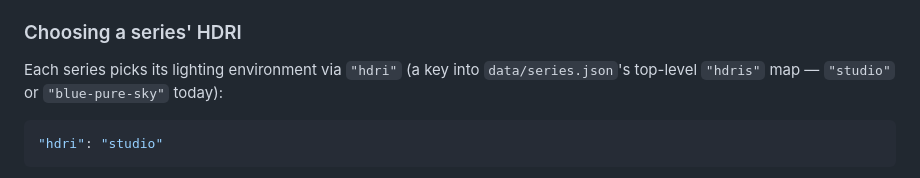
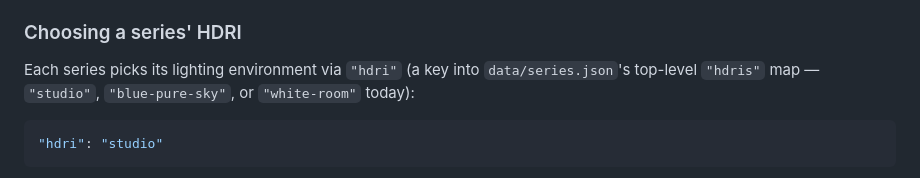
Before and after one commit to mariusvnt/emjive, a Markdown page: dev-guidelines/procedures.md, the part around the change. Rendered like a GitHub page.

````diff
--- a/dev-guidelines/procedures.md
+++ b/dev-guidelines/procedures.md
@@ -223,8 +223,8 @@ built.
 ### Choosing a series' HDRI
 
 Each series picks its lighting environment via `"hdri"` (a key into
-`data/series.json`'s top-level `"hdris"` map — `"studio"` or
-`"blue-pure-sky"` today):
+`data/series.json`'s top-level `"hdris"` map — `"studio"`,
+`"blue-pure-sky"`, or `"white-room"` today):
 
 ```json
 "hdri": "studio"
````
Also changed, not shown: dev-guidelines/assets.md (+2 -2 lines).
